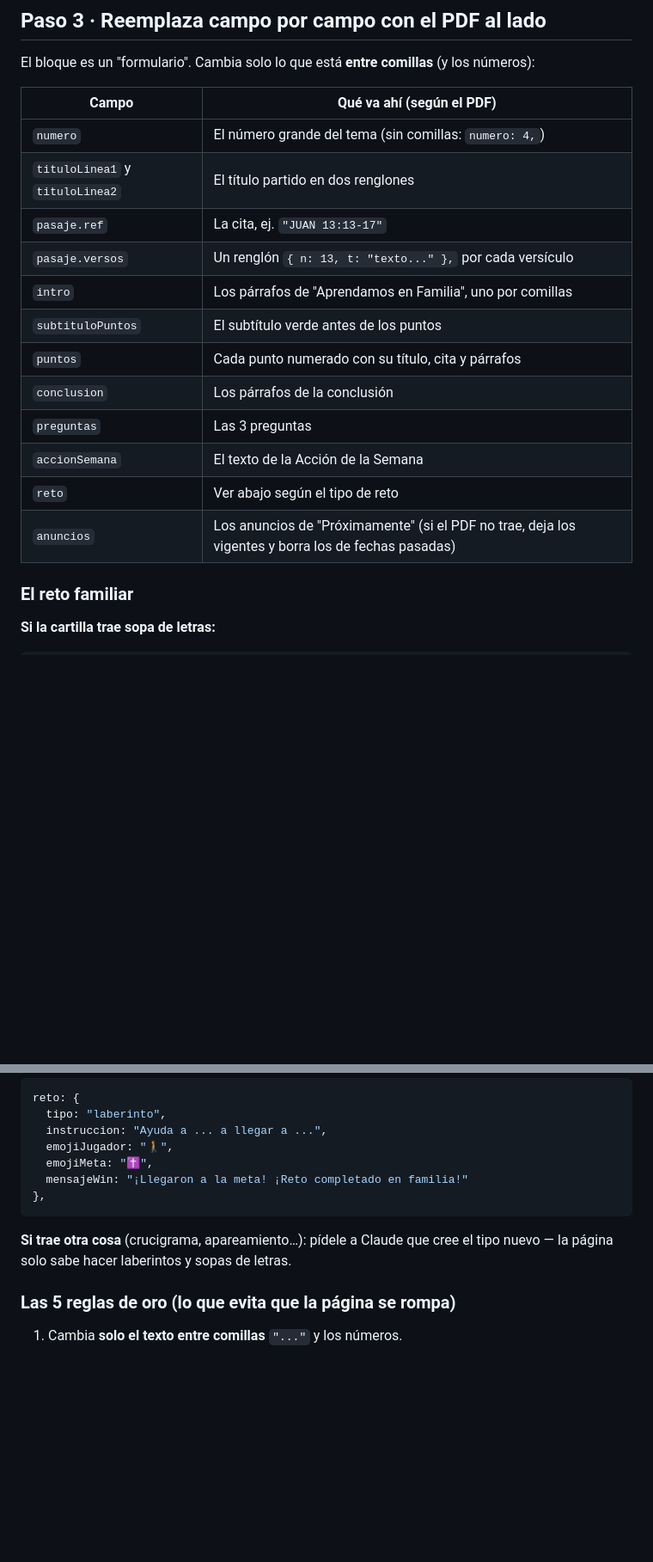
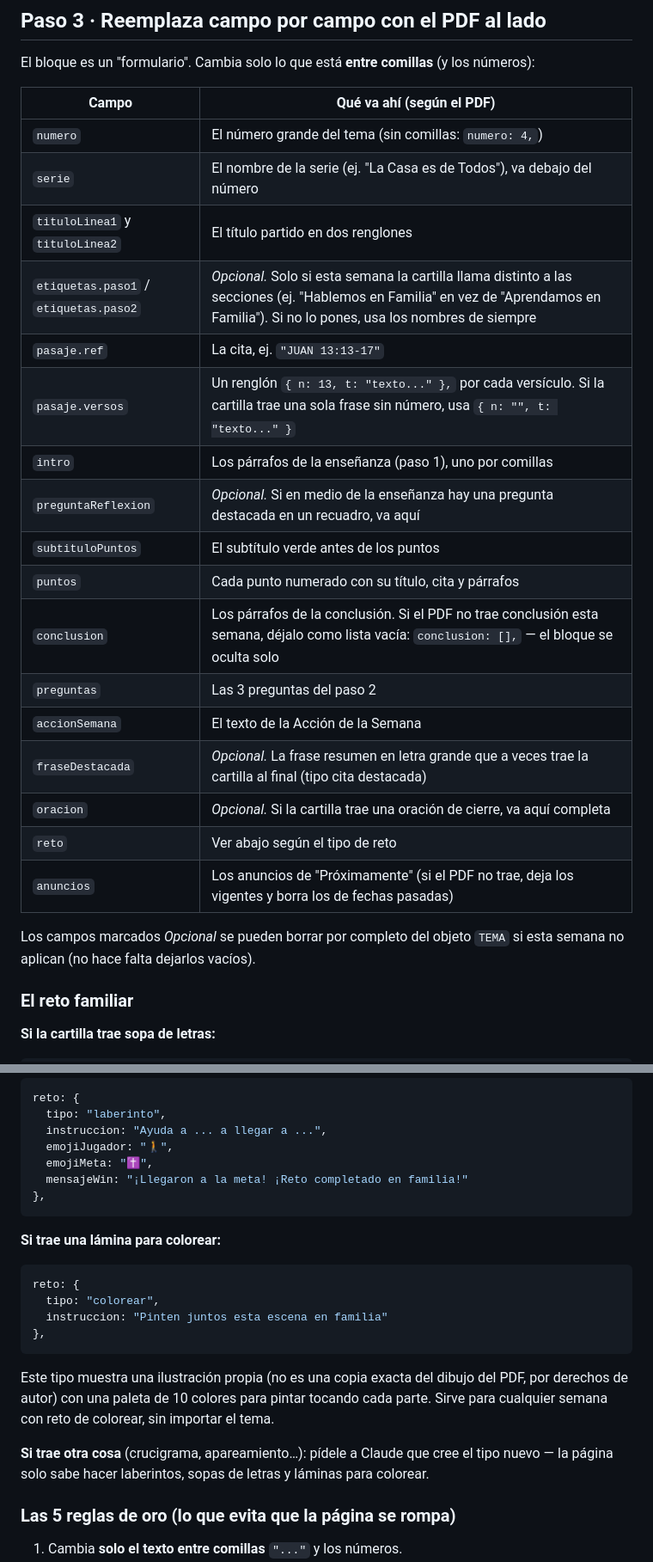
Before and after one commit to jairesacevedo/casas-de-vida, a Markdown page: COMO-ACTUALIZAR.md, 2 parts joined by grey strips. Shown at 86% size. Drawn GitHub-style; blank space fills up the shorter version.

Commit message:
Documentar en el manual los campos nuevos y el reto tipo colorear
Co-Authored-By: Claude Fable 5 <noreply@anthropic.com>

````diff
--- a/COMO-ACTUALIZAR.md
+++ b/COMO-ACTUALIZAR.md
@@ -30,17 +30,25 @@ El bloque es un "formulario". Cambia solo lo que está **entre comillas** (y los
 | Campo | Qué va ahí (según el PDF) |
 |---|---|
 | `numero` | El número grande del tema (sin comillas: `numero: 4,`) |
+| `serie` | El nombre de la serie (ej. "La Casa es de Todos"), va debajo del número |
 | `tituloLinea1` y `tituloLinea2` | El título partido en dos renglones |
+| `etiquetas.paso1` / `etiquetas.paso2` | *Opcional.* Solo si esta semana la cartilla llama distinto a las secciones (ej. "Hablemos en Familia" en vez de "Aprendamos en Familia"). Si no lo pones, usa los nombres de siempre |
 | `pasaje.ref` | La cita, ej. `"JUAN 13:13-17"` |
-| `pasaje.versos` | Un renglón `{ n: 13, t: "texto..." },` por cada versículo |
-| `intro` | Los párrafos de "Aprendamos en Familia", uno por comillas |
+| `pasaje.versos` | Un renglón `{ n: 13, t: "texto..." },` por cada versículo. Si la cartilla trae una sola frase sin número, usa `{ n: "", t: "texto..." }` |
+| `intro` | Los párrafos de la enseñanza (paso 1), uno por comillas |
+| `preguntaReflexion` | *Opcional.* Si en medio de la enseñanza hay una pregunta destacada en un recuadro, va aquí |
 | `subtituloPuntos` | El subtítulo verde antes de los puntos |
 | `puntos` | Cada punto numerado con su título, cita y párrafos |
-| `conclusion` | Los párrafos de la conclusión |
-| `preguntas` | Las 3 preguntas |
+| `conclusion` | Los párrafos de la conclusión. Si el PDF no trae conclusión esta semana, déjalo como lista vacía: `conclusion: [],` — el bloque se oculta solo |
+| `preguntas` | Las 3 preguntas del paso 2 |
 | `accionSemana` | El texto de la Acción de la Semana |
+| `fraseDestacada` | *Opcional.* La frase resumen en letra grande que a veces trae la cartilla al final (tipo cita destacada) |
+| `oracion` | *Opcional.* Si la cartilla trae una oración de cierre, va aquí completa |
 | `reto` | Ver abajo según el tipo de reto |
 | `anuncios` | Los anuncios de "Próximamente" (si el PDF no trae, deja los vigentes y borra los de fechas pasadas) |
+
+Los campos marcados *Opcional* se pueden borrar por completo del objeto `TEMA`
+si esta semana no aplican (no hace falta dejarlos vacíos).
 
 ### El reto familiar
 
@@ -65,8 +73,19 @@ reto: {
 },
 ```
 
+**Si trae una lámina para colorear:**
+```js
+reto: {
+  tipo: "colorear",
+  instruccion: "Pinten juntos esta escena en familia"
+},
+```
+Este tipo muestra una ilustración propia (no es una copia exacta del dibujo del
+PDF, por derechos de autor) con una paleta de 10 colores para pintar tocando
+cada parte. Sirve para cualquier semana con reto de colorear, sin importar el tema.
+
 **Si trae otra cosa** (crucigrama, apareamiento…): pídele a Claude que cree el
-tipo nuevo — la página solo sabe hacer laberintos y sopas de letras.
+tipo nuevo — la página solo sabe hacer laberintos, sopas de letras y láminas para colorear.
 
 ### Las 5 reglas de oro (lo que evita que la página se rompa)
 
````
